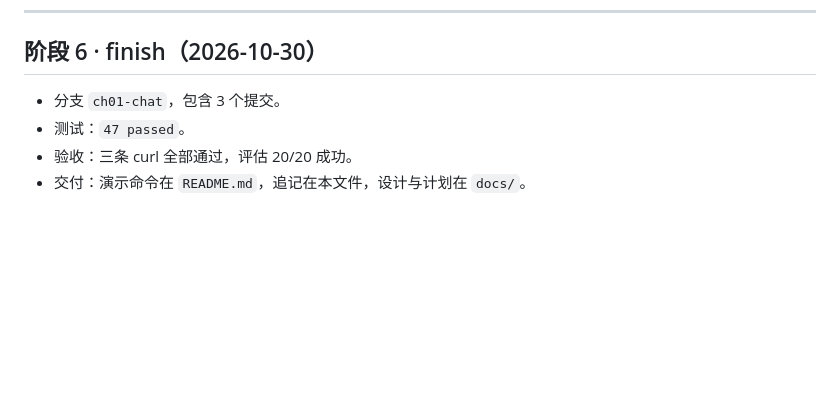
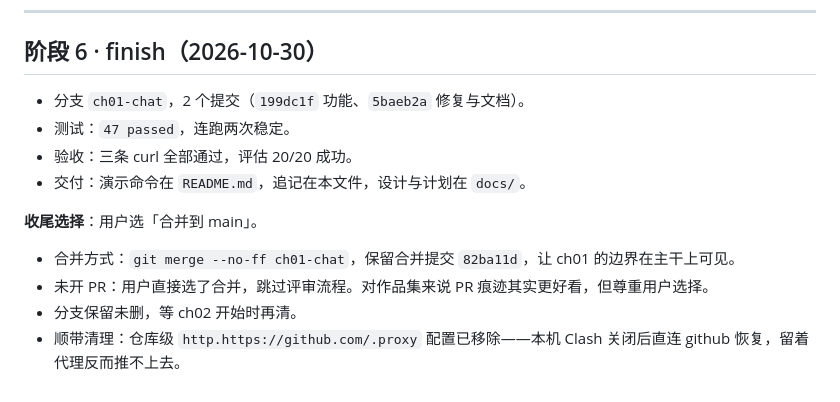
Before and after one commit to heaitcheng/shopmind, a Markdown page: dev-notes/ch01.md, the part around the change. Rendered like a GitHub page; blank space fills up the shorter version.

Commit message:
docs(ch01): 补记收尾方式与代理清理

```diff
--- a/dev-notes/ch01.md
+++ b/dev-notes/ch01.md
@@ -171,7 +171,14 @@
 
 ## 阶段 6 · finish（2026-10-30）
 
-- 分支 `ch01-chat`，包含 3 个提交。
-- 测试：`47 passed`。
+- 分支 `ch01-chat`，2 个提交（`199dc1f` 功能、`5baeb2a` 修复与文档）。
+- 测试：`47 passed`，连跑两次稳定。
 - 验收：三条 curl 全部通过，评估 20/20 成功。
 - 交付：演示命令在 `README.md`，追记在本文件，设计与计划在 `docs/`。
+
+**收尾选择**：用户选「合并到 main」。
+
+- 合并方式：`git merge --no-ff ch01-chat`，保留合并提交 `82ba11d`，让 ch01 的边界在主干上可见。
+- 未开 PR：用户直接选了合并，跳过评审流程。对作品集来说 PR 痕迹其实更好看，但尊重用户选择。
+- 分支保留未删，等 ch02 开始时再清。
+- 顺带清理：仓库级 `http.https://github.com/.proxy` 配置已移除——本机 Clash 关闭后直连 github 恢复，留着代理反而推不上去。
```
